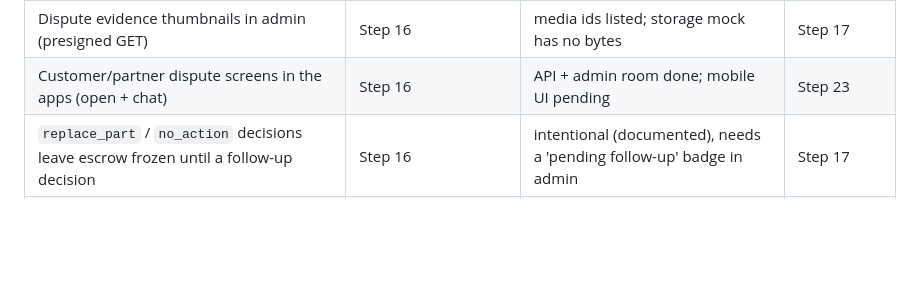
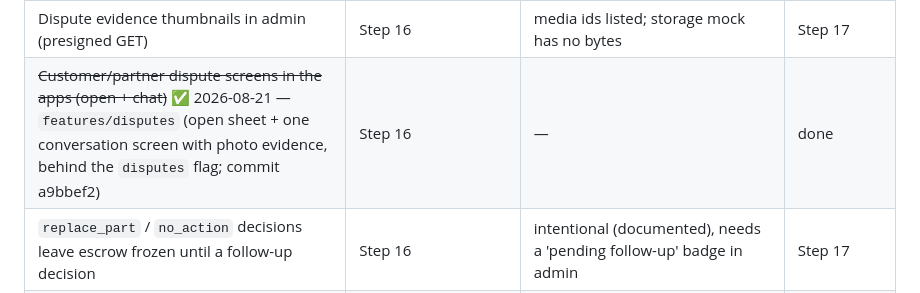
Before and after one commit to Issaalhilali/sinaaty, a Markdown page: docs/backlog.md, the part around the change. Rendered like a GitHub page; blank space fills up the shorter version.

```diff
--- a/docs/backlog.md
+++ b/docs/backlog.md
@@ -31,7 +31,7 @@
 | Outbox integration_requests hardcode provider='nafez' (skews the integrations-by-provider table) | Step 15 | cosmetic in monitor; add an 'internal' provider enum value | Step 17 |
 | Admin 2FA beyond OTP (TOTP/WebAuthn for platform staff) | Step 15 | OTP is the second factor today | Step 24 |
 | Dispute evidence thumbnails in admin (presigned GET) | Step 16 | media ids listed; storage mock has no bytes | Step 17 |
-| Customer/partner dispute screens in the apps (open + chat) | Step 16 | API + admin room done; mobile UI pending | Step 23 |
+| ~~Customer/partner dispute screens in the apps (open + chat)~~ ✅ 2026-08-21 — `features/disputes` (open sheet + one conversation screen with photo evidence, behind the `disputes` flag; commit a9bbef2) | Step 16 | — | done |
 | `replace_part` / `no_action` decisions leave escrow frozen until a follow-up decision | Step 16 | intentional (documented), needs a 'pending follow-up' badge in admin | Step 17 |
 | Invite flow for platform staff (email/SMS invite instead of the grant:role CLI) | Step 15 | CLI + in-dashboard role change cover the pilot | Step 24 |
 | Build/push the container images (needs a reachable registry) | Step 17 | Docker Hub unreachable from the dev machine; CI builds them | first CI run on main |
```
Also changed, not shown: docs/design/p1-scope-2026-08.md (+5 -2 lines).
